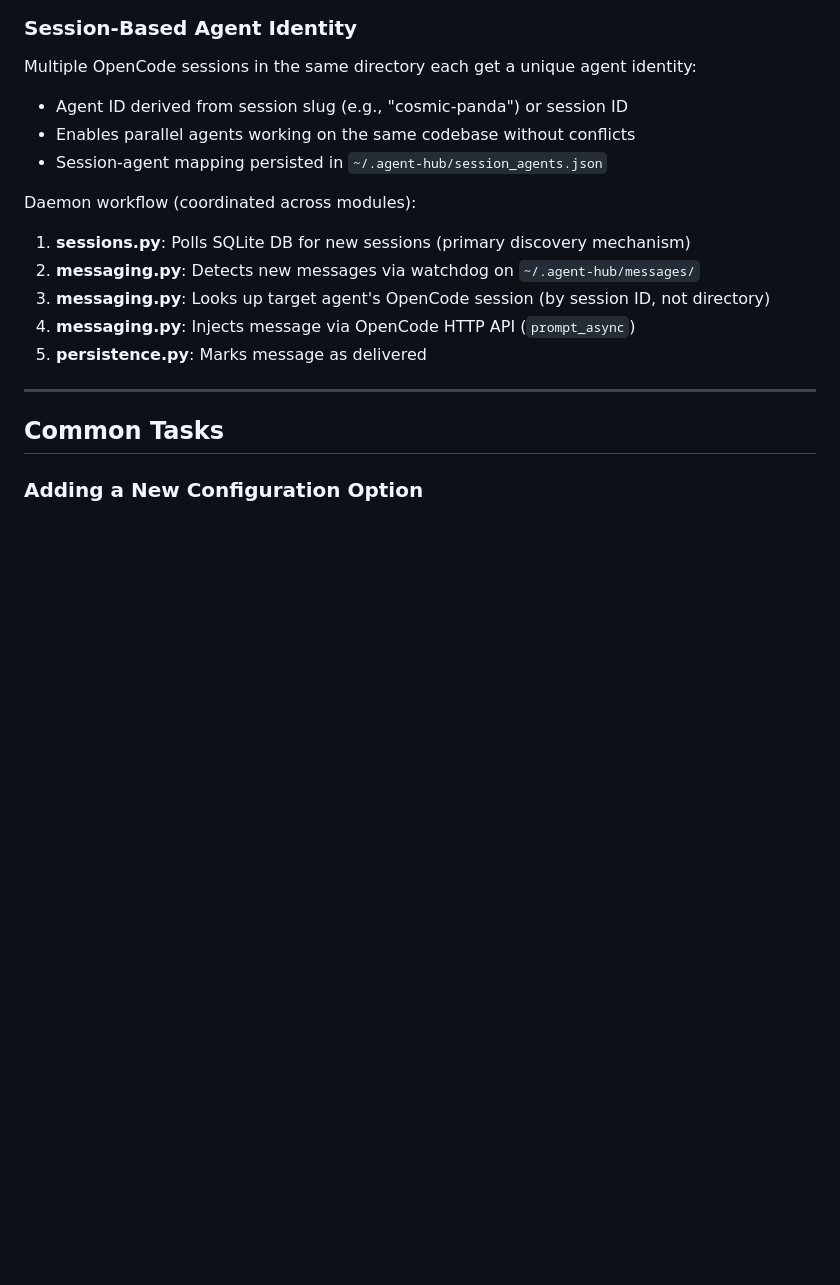
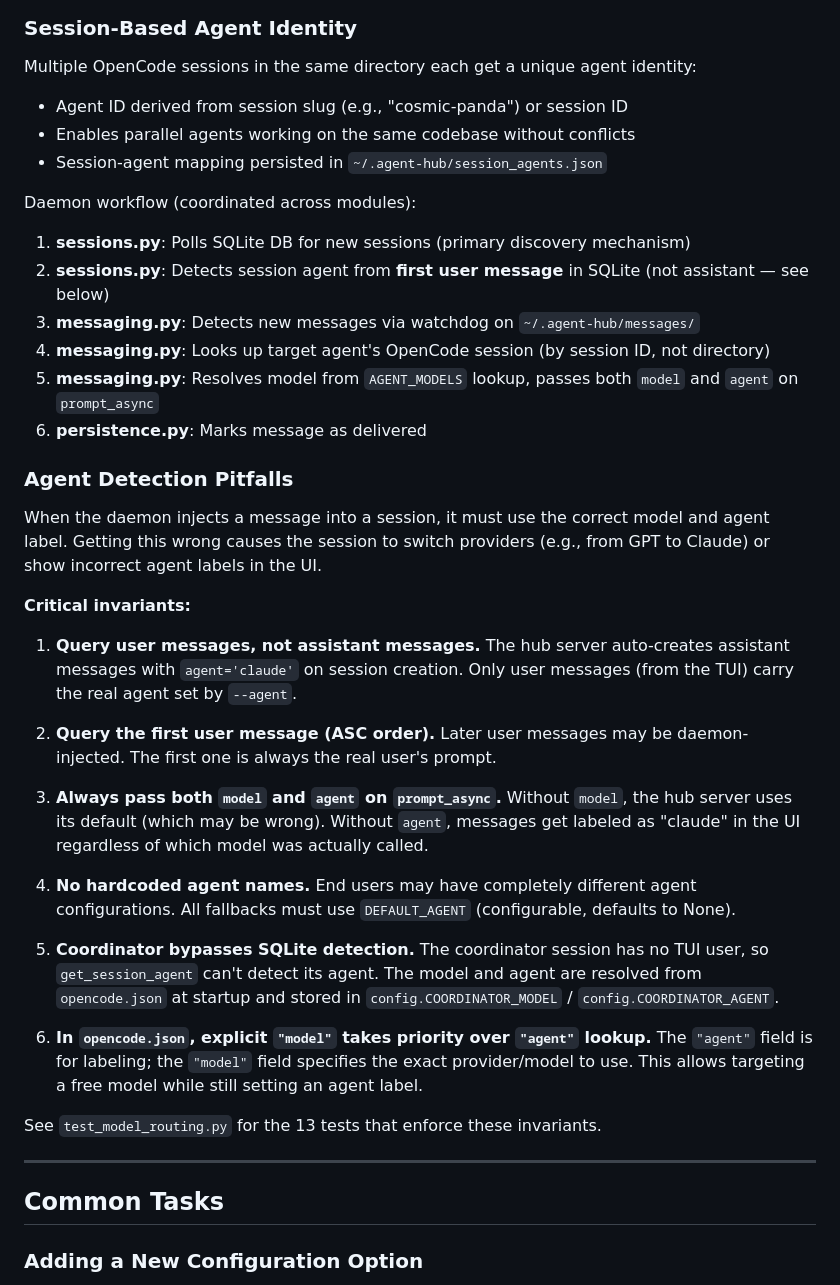
Before and after one commit to xnoto/opencode-agent-hub, a Markdown page: CONTRIBUTING.md, the part around the change. Rendered like a GitHub page; blank space fills up the shorter version.

```diff
--- a/CONTRIBUTING.md
+++ b/CONTRIBUTING.md
@@ -547,10 +547,31 @@ Multiple OpenCode sessions in the same directory each get a unique agent identit
 
 Daemon workflow (coordinated across modules):
 1. **sessions.py**: Polls SQLite DB for new sessions (primary discovery mechanism)
-2. **messaging.py**: Detects new messages via watchdog on `~/.agent-hub/messages/`
-3. **messaging.py**: Looks up target agent's OpenCode session (by session ID, not directory)
-4. **messaging.py**: Injects message via OpenCode HTTP API (`prompt_async`)
-5. **persistence.py**: Marks message as delivered
+2. **sessions.py**: Detects session agent from **first user message** in SQLite (not assistant — see below)
+3. **messaging.py**: Detects new messages via watchdog on `~/.agent-hub/messages/`
+4. **messaging.py**: Looks up target agent's OpenCode session (by session ID, not directory)
+5. **messaging.py**: Resolves model from `AGENT_MODELS` lookup, passes both `model` and `agent` on `prompt_async`
+6. **persistence.py**: Marks message as delivered
+
+### Agent Detection Pitfalls
+
+When the daemon injects a message into a session, it must use the correct model and agent label. Getting this wrong causes the session to switch providers (e.g., from GPT to Claude) or show incorrect agent labels in the UI.
+
+**Critical invariants:**
+
+1. **Query user messages, not assistant messages.** The hub server auto-creates assistant messages with `agent='claude'` on session creation. Only user messages (from the TUI) carry the real agent set by `--agent`.
+
+2. **Query the first user message (ASC order).** Later user messages may be daemon-injected. The first one is always the real user's prompt.
+
+3. **Always pass both `model` and `agent` on `prompt_async`.** Without `model`, the hub server uses its default (which may be wrong). Without `agent`, messages get labeled as "claude" in the UI regardless of which model was actually called.
+
+4. **No hardcoded agent names.** End users may have completely different agent configurations. All fallbacks must use `DEFAULT_AGENT` (configurable, defaults to None).
+
+5. **Coordinator bypasses SQLite detection.** The coordinator session has no TUI user, so `get_session_agent` can't detect its agent. The model and agent are resolved from `opencode.json` at startup and stored in `config.COORDINATOR_MODEL` / `config.COORDINATOR_AGENT`.
+
+6. **In `opencode.json`, explicit `"model"` takes priority over `"agent"` lookup.** The `"agent"` field is for labeling; the `"model"` field specifies the exact provider/model to use. This allows targeting a free model while still setting an agent label.
+
+See `test_model_routing.py` for the 13 tests that enforce these invariants.
 
 ---
 
```
Also changed, not shown: README.md (+66 -0 lines).
